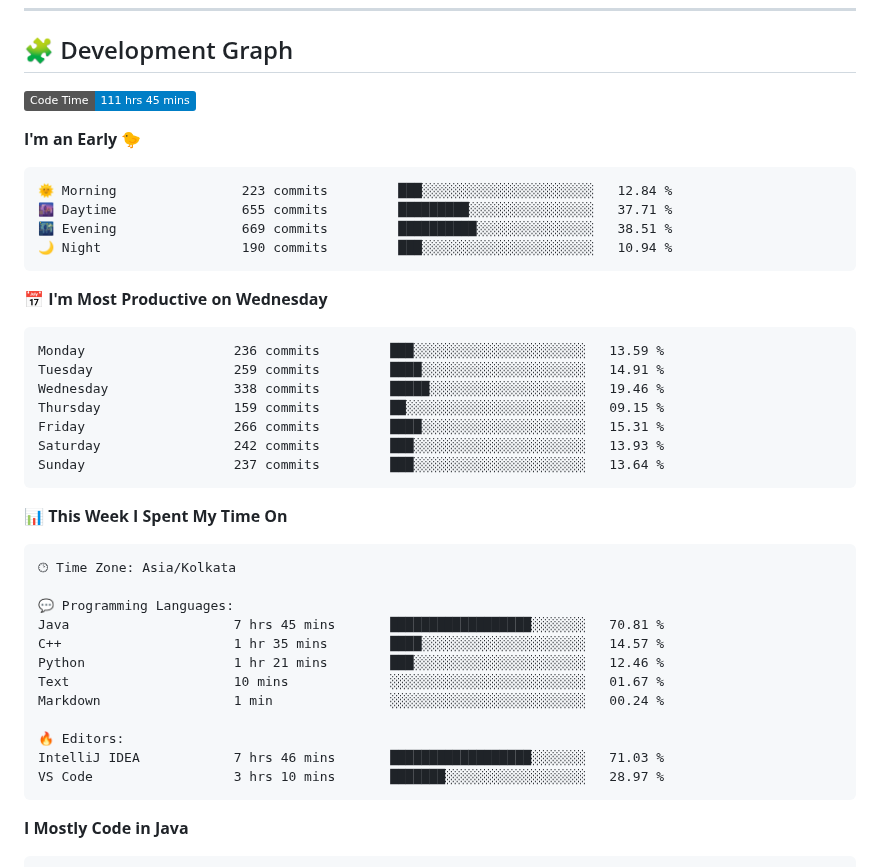
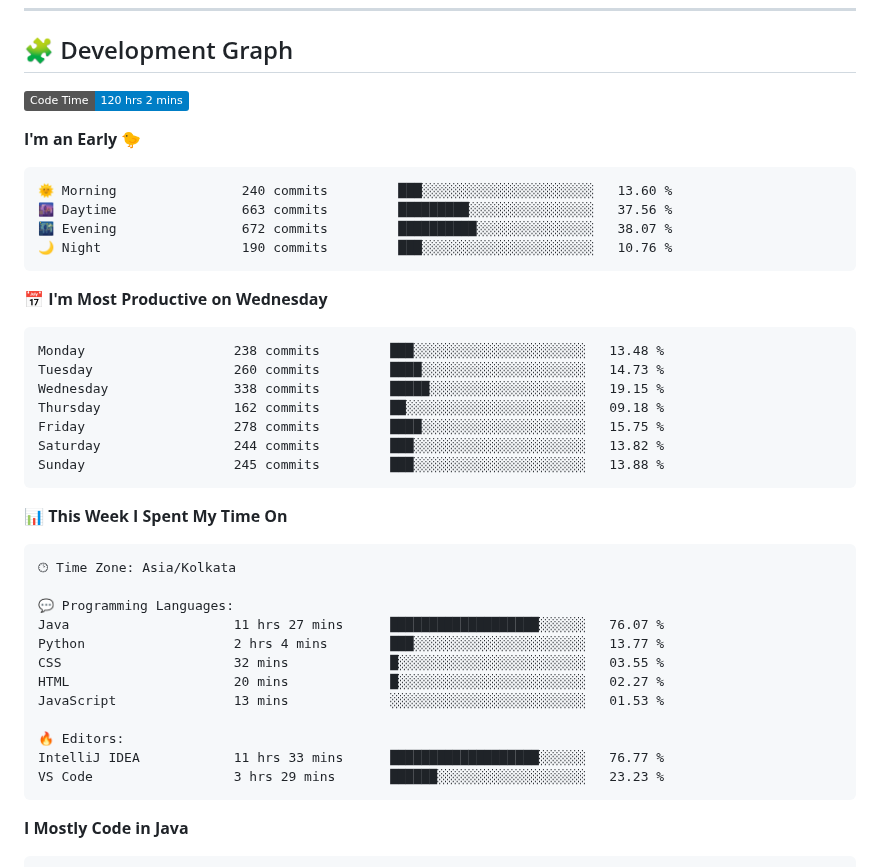
Before and after one commit to sumitverma77/sumitverma77, a Markdown page: README.md, the part around one of its changes. Rendered like a GitHub page; badges without logos.

Commit message:
Updated with Dev Metrics

````diff
--- a/README.md
+++ b/README.md
@@ -144,26 +144,26 @@
 ## 🧩 Development Graph
 
 <!--START_SECTION:waka-->
-![Code Time](http://img.shields.io/badge/Code%20Time-111%20hrs%2045%20mins-blue)
+![Code Time](http://img.shields.io/badge/Code%20Time-120%20hrs%202%20mins-blue)
 
 **I'm an Early 🐤**
 
 ```text
-🌞 Morning                223 commits         ███░░░░░░░░░░░░░░░░░░░░░░   12.84 %
-🌆 Daytime                655 commits         █████████░░░░░░░░░░░░░░░░   37.71 %
-🌃 Evening                669 commits         ██████████░░░░░░░░░░░░░░░   38.51 %
-🌙 Night                  190 commits         ███░░░░░░░░░░░░░░░░░░░░░░   10.94 %
+🌞 Morning                240 commits         ███░░░░░░░░░░░░░░░░░░░░░░   13.60 %
+🌆 Daytime                663 commits         █████████░░░░░░░░░░░░░░░░   37.56 %
+🌃 Evening                672 commits         ██████████░░░░░░░░░░░░░░░   38.07 %
+🌙 Night                  190 commits         ███░░░░░░░░░░░░░░░░░░░░░░   10.76 %
 ```
 📅 **I'm Most Productive on Wednesday**
 
 ```text
-Monday                   236 commits         ███░░░░░░░░░░░░░░░░░░░░░░   13.59 %
-Tuesday                  259 commits         ████░░░░░░░░░░░░░░░░░░░░░   14.91 %
-Wednesday                338 commits         █████░░░░░░░░░░░░░░░░░░░░   19.46 %
-Thursday                 159 commits         ██░░░░░░░░░░░░░░░░░░░░░░░   09.15 %
-Friday                   266 commits         ████░░░░░░░░░░░░░░░░░░░░░   15.31 %
-Saturday                 242 commits         ███░░░░░░░░░░░░░░░░░░░░░░   13.93 %
-Sunday                   237 commits         ███░░░░░░░░░░░░░░░░░░░░░░   13.64 %
+Monday                   238 commits         ███░░░░░░░░░░░░░░░░░░░░░░   13.48 %
+Tuesday                  260 commits         ████░░░░░░░░░░░░░░░░░░░░░   14.73 %
+Wednesday                338 commits         █████░░░░░░░░░░░░░░░░░░░░   19.15 %
+Thursday                 162 commits         ██░░░░░░░░░░░░░░░░░░░░░░░   09.18 %
+Friday                   278 commits         ████░░░░░░░░░░░░░░░░░░░░░   15.75 %
+Saturday                 244 commits         ███░░░░░░░░░░░░░░░░░░░░░░   13.82 %
+Sunday                   245 commits         ███░░░░░░░░░░░░░░░░░░░░░░   13.88 %
 ```
 
 
@@ -173,15 +173,15 @@ Sunday                   237 commits         ███░░░░░░░░
 🕑︎ Time Zone: Asia/Kolkata
 
 💬 Programming Languages:
-Java                     7 hrs 45 mins       ██████████████████░░░░░░░   70.81 %
-C++                      1 hr 35 mins        ████░░░░░░░░░░░░░░░░░░░░░   14.57 %
-Python                   1 hr 21 mins        ███░░░░░░░░░░░░░░░░░░░░░░   12.46 %
-Text                     10 mins             ░░░░░░░░░░░░░░░░░░░░░░░░░   01.67 %
-Markdown                 1 min               ░░░░░░░░░░░░░░░░░░░░░░░░░   00.24 %
+Java                     11 hrs 27 mins      ███████████████████░░░░░░   76.07 %
+Python                   2 hrs 4 mins        ███░░░░░░░░░░░░░░░░░░░░░░   13.77 %
+CSS                      32 mins             █░░░░░░░░░░░░░░░░░░░░░░░░   03.55 %
+HTML                     20 mins             █░░░░░░░░░░░░░░░░░░░░░░░░   02.27 %
+JavaScript               13 mins             ░░░░░░░░░░░░░░░░░░░░░░░░░   01.53 %
 
 🔥 Editors:
-IntelliJ IDEA            7 hrs 46 mins       ██████████████████░░░░░░░   71.03 %
-VS Code                  3 hrs 10 mins       ███████░░░░░░░░░░░░░░░░░░   28.97 %
+IntelliJ IDEA            11 hrs 33 mins      ███████████████████░░░░░░   76.77 %
+VS Code                  3 hrs 29 mins       ██████░░░░░░░░░░░░░░░░░░░   23.23 %
 ```
 
 **I Mostly Code in Java**
````
Also changed, not shown: other parts of README.md (+1 -1 lines).
